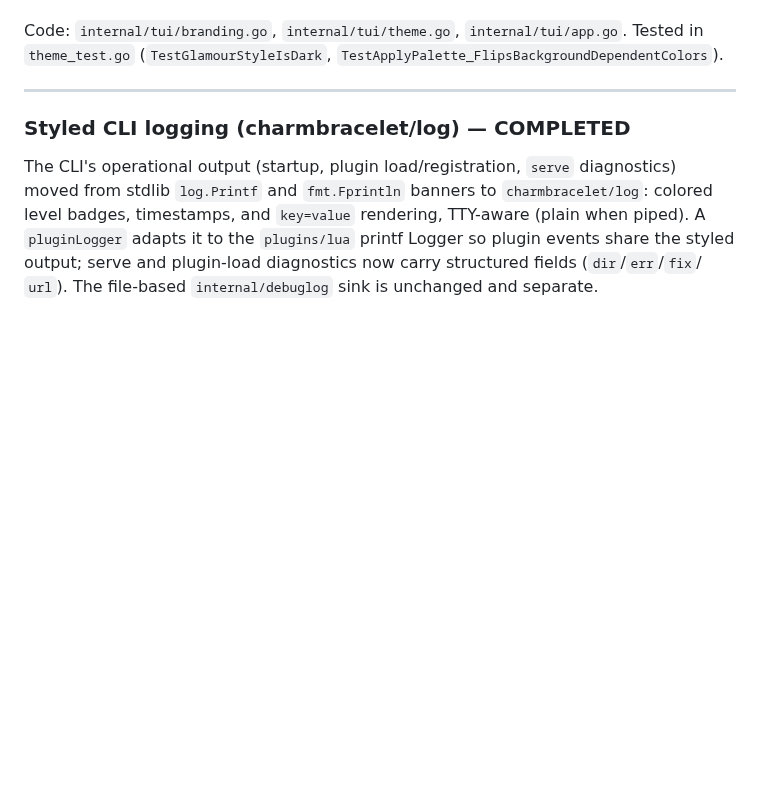
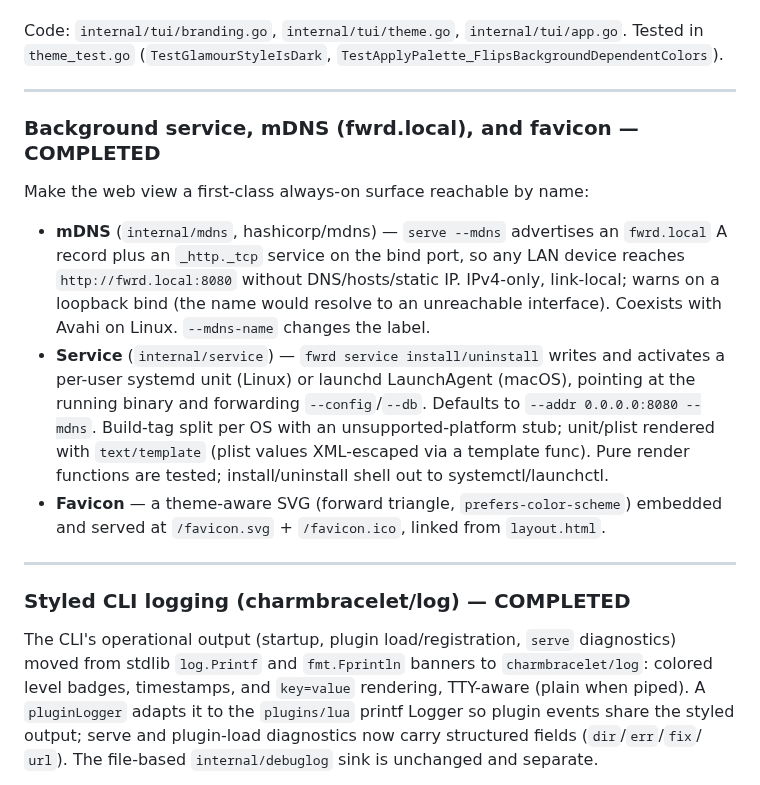
Before and after one commit to pders01/fwrd, a Markdown page: TODO.md, the part around the change. Rendered like a GitHub page; blank space fills up the shorter version.

```diff
--- a/TODO.md
+++ b/TODO.md
@@ -247,6 +247,29 @@ Code: `internal/tui/branding.go`, `internal/tui/theme.go`,
 
 ---
 
+### **Background service, mDNS (fwrd.local), and favicon** — COMPLETED
+
+Make the web view a first-class always-on surface reachable by name:
+
+- **mDNS** (`internal/mdns`, hashicorp/mdns) — `serve --mdns` advertises an
+  `fwrd.local` A record plus an `_http._tcp` service on the bind port, so any
+  LAN device reaches `http://fwrd.local:8080` without DNS/hosts/static IP.
+  IPv4-only, link-local; warns on a loopback bind (the name would resolve to
+  an unreachable interface). Coexists with Avahi on Linux. `--mdns-name`
+  changes the label.
+- **Service** (`internal/service`) — `fwrd service install/uninstall` writes
+  and activates a per-user systemd unit (Linux) or launchd LaunchAgent
+  (macOS), pointing at the running binary and forwarding `--config`/`--db`.
+  Defaults to `--addr 0.0.0.0:8080 --mdns`. Build-tag split per OS with an
+  unsupported-platform stub; unit/plist rendered with `text/template` (plist
+  values XML-escaped via a template func). Pure render functions are tested;
+  install/uninstall shell out to systemctl/launchctl.
+- **Favicon** — a theme-aware SVG (forward triangle, `prefers-color-scheme`)
+  embedded and served at `/favicon.svg` + `/favicon.ico`, linked from
+  `layout.html`.
+
+---
+
 ### **Styled CLI logging (charmbracelet/log)** — COMPLETED
 
 The CLI's operational output (startup, plugin load/registration, `serve`
```
Also changed, not shown: README.md (+32 -2 lines).
